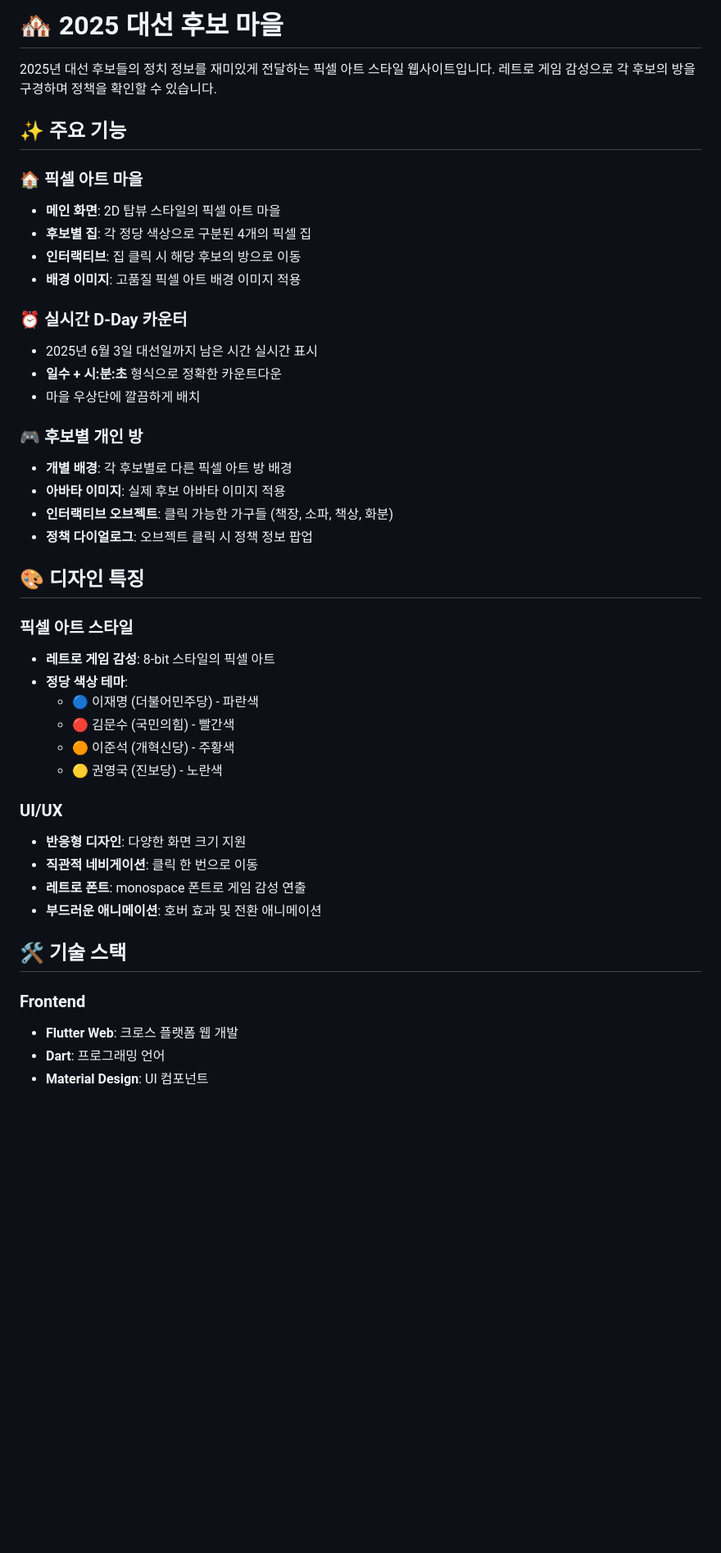
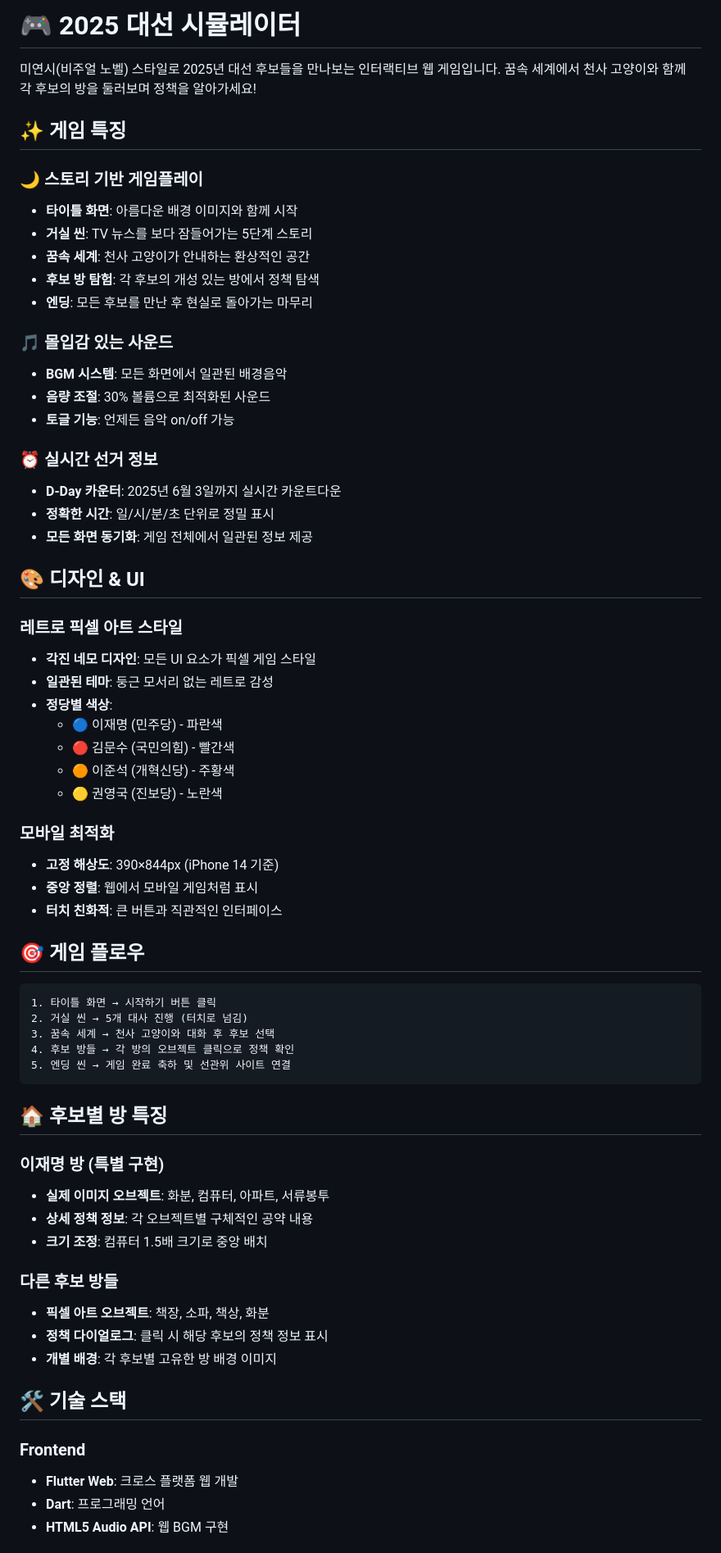
Before and after one commit to jangjia01234/ez-vote-kr, a Markdown page: README.md, the part around the change printed below. Shown: that part at 82% size. GitHub-like rendering; blank space fills up the shorter version.

Commit message:
README 업데이트: 미연시 스타일 게임으로 변경된 현재 버전 반영 - 스토리 기반 게임플레이, BGM 시스템, 레트로 픽셀 아트 UI, 5단계 씬 구조 등 최신 기능 설명 추가

````diff
--- a/README.md
+++ b/README.md
@@ -1,47 +1,69 @@
-# 🏘️ 2025 대선 후보 마을
+# 🎮 2025 대선 시뮬레이터
 
-2025년 대선 후보들의 정치 정보를 재미있게 전달하는 픽셀 아트 스타일 웹사이트입니다.
-레트로 게임 감성으로 각 후보의 방을 구경하며 정책을 확인할 수 있습니다.
+미연시(비주얼 노벨) 스타일로 2025년 대선 후보들을 만나보는 인터랙티브 웹 게임입니다.
+꿈속 세계에서 천사 고양이와 함께 각 후보의 방을 둘러보며 정책을 알아가세요!
 
-## ✨ 주요 기능
+## ✨ 게임 특징
 
-### 🏠 픽셀 아트 마을
-- **메인 화면**: 2D 탑뷰 스타일의 픽셀 아트 마을
-- **후보별 집**: 각 정당 색상으로 구분된 4개의 픽셀 집
-- **인터랙티브**: 집 클릭 시 해당 후보의 방으로 이동
-- **배경 이미지**: 고품질 픽셀 아트 배경 이미지 적용
+### 🌙 스토리 기반 게임플레이
+- **타이틀 화면**: 아름다운 배경 이미지와 함께 시작
+- **거실 씬**: TV 뉴스를 보다 잠들어가는 5단계 스토리
+- **꿈속 세계**: 천사 고양이가 안내하는 환상적인 공간
+- **후보 방 탐험**: 각 후보의 개성 있는 방에서 정책 탐색
+- **엔딩**: 모든 후보를 만난 후 현실로 돌아가는 마무리
 
-### ⏰ 실시간 D-Day 카운터
-- 2025년 6월 3일 대선일까지 남은 시간 실시간 표시
-- **일수 + 시:분:초** 형식으로 정확한 카운트다운
-- 마을 우상단에 깔끔하게 배치
+### 🎵 몰입감 있는 사운드
+- **BGM 시스템**: 모든 화면에서 일관된 배경음악
+- **음량 조절**: 30% 볼륨으로 최적화된 사운드
+- **토글 기능**: 언제든 음악 on/off 가능
 
-### 🎮 후보별 개인 방
-- **개별 배경**: 각 후보별로 다른 픽셀 아트 방 배경
-- **아바타 이미지**: 실제 후보 아바타 이미지 적용
-- **인터랙티브 오브젝트**: 클릭 가능한 가구들 (책장, 소파, 책상, 화분)
-- **정책 다이얼로그**: 오브젝트 클릭 시 정책 정보 팝업
+### ⏰ 실시간 선거 정보
+- **D-Day 카운터**: 2025년 6월 3일까지 실시간 카운트다운
+- **정확한 시간**: 일/시/분/초 단위로 정밀 표시
+- **모든 화면 동기화**: 게임 전체에서 일관된 정보 제공
 
-## 🎨 디자인 특징
+## 🎨 디자인 & UI
 
-### 픽셀 아트 스타일
-- **레트로 게임 감성**: 8-bit 스타일의 픽셀 아트
-- **정당 색상 테마**:
-  - 🔵 이재명 (더불어민주당) - 파란색
+### 레트로 픽셀 아트 스타일
+- **각진 네모 디자인**: 모든 UI 요소가 픽셀 게임 스타일
+- **일관된 테마**: 둥근 모서리 없는 레트로 감성
+- **정당별 색상**:
+  - 🔵 이재명 (민주당) - 파란색
   - 🔴 김문수 (국민의힘) - 빨간색
   - 🟠 이준석 (개혁신당) - 주황색
   - 🟡 권영국 (진보당) - 노란색
 
-### UI/UX
-- **반응형 디자인**: 다양한 화면 크기 지원
-- **직관적 네비게이션**: 클릭 한 번으로 이동
-- **레트로 폰트**: monospace 폰트로 게임 감성 연출
-- **부드러운 애니메이션**: 호버 효과 및 전환 애니메이션
+### 모바일 최적화
+- **고정 해상도**: 390×844px (iPhone 14 기준)
+- **중앙 정렬**: 웹에서 모바일 게임처럼 표시
+- **터치 친화적**: 큰 버튼과 직관적인 인터페이스
+
+## 🎯 게임 플로우
+
+```
+1. 타이틀 화면 → 시작하기 버튼 클릭
+2. 거실 씬 → 5개 대사 진행 (터치로 넘김)
+3. 꿈속 세계 → 천사 고양이와 대화 후 후보 선택
+4. 후보 방들 → 각 방의 오브젝트 클릭으로 정책 확인
+5. 엔딩 씬 → 게임 완료 축하 및 선관위 사이트 연결
+```
+
+## 🏠 후보별 방 특징
+
+### 이재명 방 (특별 구현)
+- **실제 이미지 오브젝트**: 화분, 컴퓨터, 아파트, 서류봉투
+- **상세 정책 정보**: 각 오브젝트별 구체적인 공약 내용
+- **크기 조정**: 컴퓨터 1.5배 크기로 중앙 배치
+
+### 다른 후보 방들
+- **픽셀 아트 오브젝트**: 책장, 소파, 책상, 화분
+- **정책 다이얼로그**: 클릭 시 해당 후보의 정책 정보 표시
+- **개별 배경**: 각 후보별 고유한 방 배경 이미지
 
 ## 🛠️ 기술 스택
 
 ### Frontend
 - **Flutter Web**: 크로스 플랫폼 웹 개발
 - **Dart**: 프로그래밍 언어
-- **Material Design**: UI 컴포넌트
+- **HTML5 Audio API**: 웹 BGM 구현
 
````
Also changed, not shown: other parts of README.md (+72 -52 lines).
